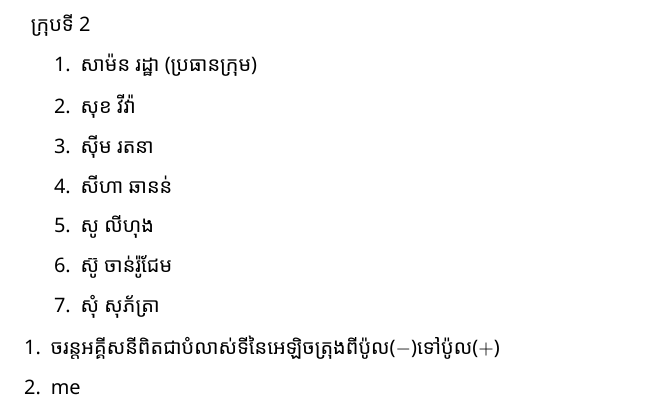
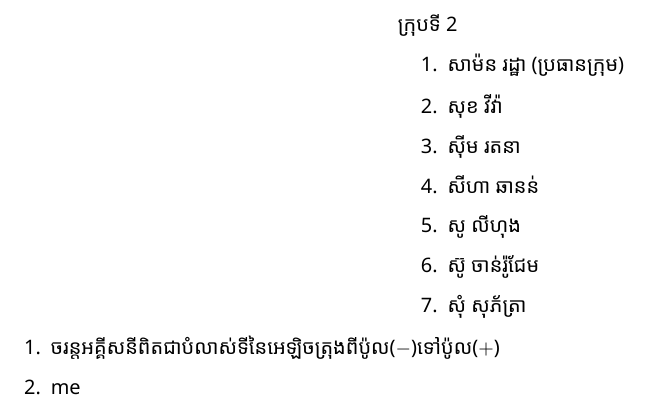
Before and after one commit to James1freedictionary/assignment, a LaTeX document (basic_electronic/1.tex): part of the page, cut so that both start at the same text. Compiled offline with XeLaTeX.

Commit message:
Update 1.tex

```diff
--- a/basic_electronic/1.tex
+++ b/basic_electronic/1.tex
@@ -8,7 +8,7 @@
 \date{\today}
 \begin{document}
 
-\hfill\begin{minipage}{\linewidth}
+\hfill\begin{minipage}{0.6\linewidth}
 \begin{kfont}ក្រុបទី\end{kfont} 2
 \begin{enumerate}
 \item \begin{kfont}សាម៉ន រដ្ឋា (ប្រធានក្រុម)\end{kfont}
```
